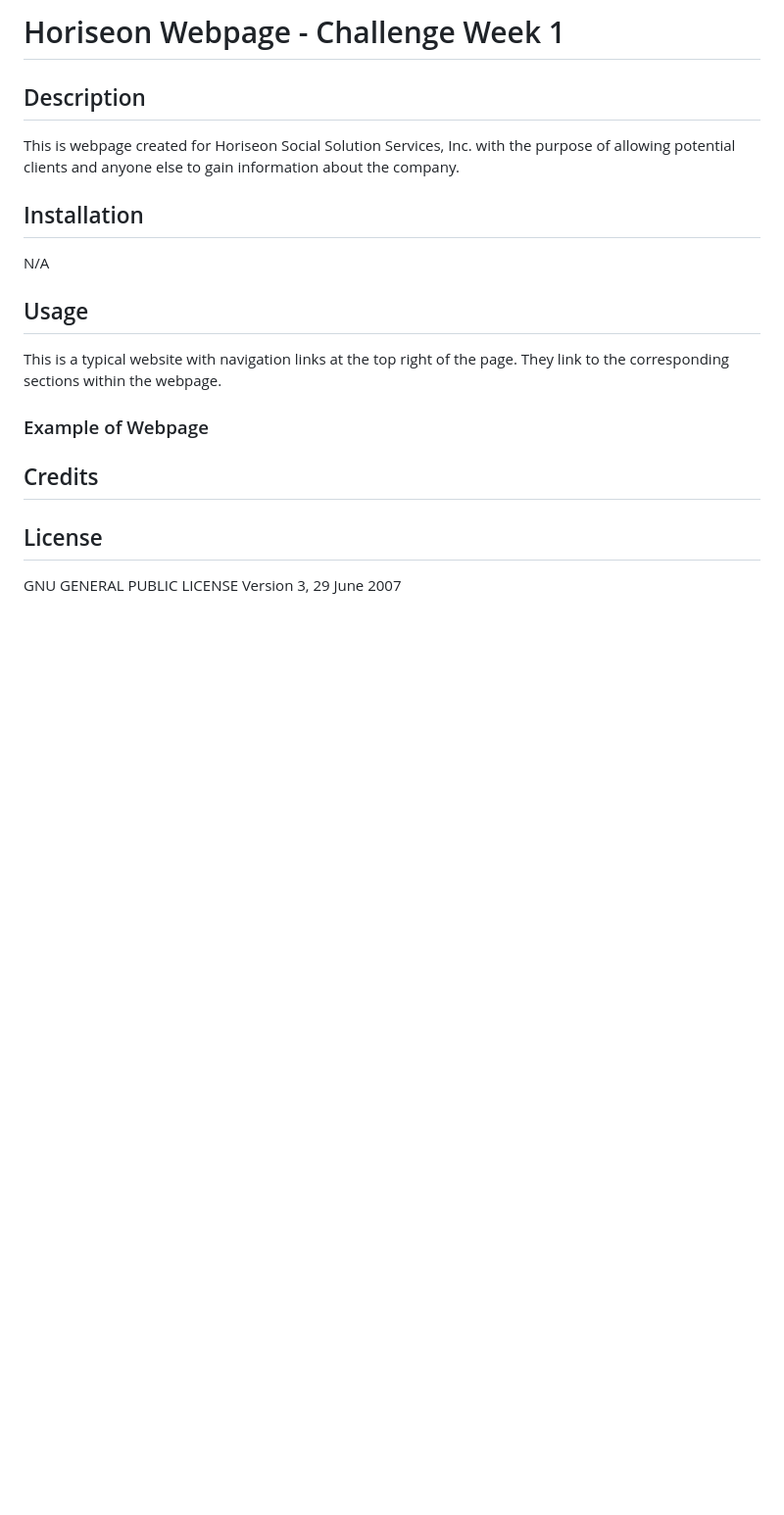
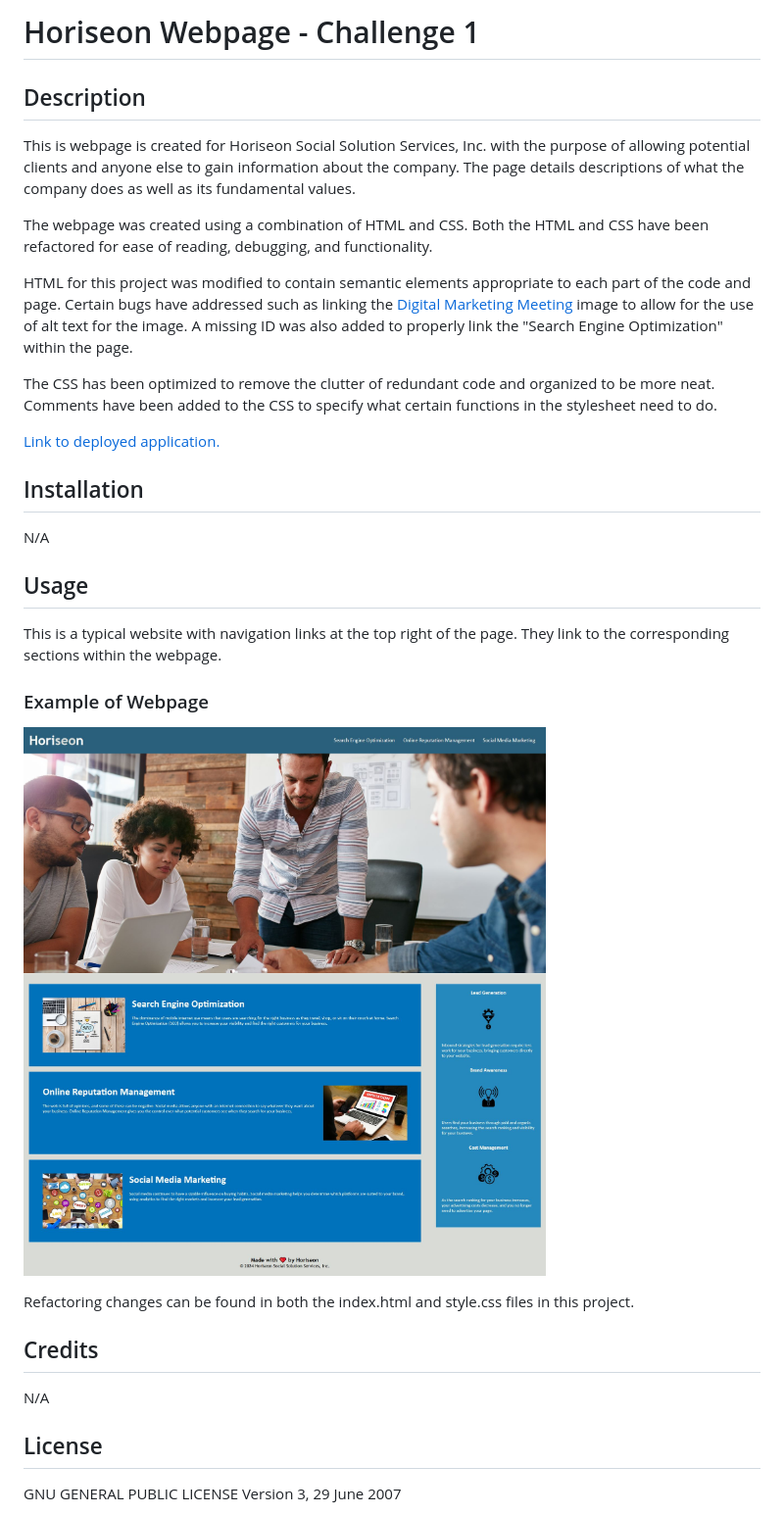
Before and after one commit to EXCervantes/02-challenge, a Markdown page: README.md, the part around the change. Shown: that part at 98% size. Drawn GitHub-style; pictures changed too: assets/images/horiseonscreenshot.jpg (added); blank space fills up the shorter version.

Commit message:
Edited README and added screenshot to assets folder

```diff
--- a/README.md
+++ b/README.md
@@ -1,8 +1,16 @@
-# Horiseon Webpage - Challenge Week 1
+# Horiseon Webpage - Challenge 1
 
 ## Description
 
-This is webpage created for Horiseon Social Solution Services, Inc. with the purpose of allowing potential clients and anyone else to gain information about the company.
+This is webpage is created for Horiseon Social Solution Services, Inc. with the purpose of allowing potential clients and anyone else to gain information about the company. The page details descriptions of what the company does as well as its fundamental values.
+
+The webpage was created using a combination of HTML and CSS. Both the HTML and CSS have been refactored for ease of reading, debugging, and functionality.
+
+HTML for this project was modified to contain semantic elements appropriate to each part of the code and page. Certain bugs have addressed such as linking the [Digital Marketing Meeting](assets/images/digital-marketing-meeting.png) image to allow for the use of alt text for the image. A missing ID was also added to properly link the "Search Engine Optimization" within the page.
+
+The CSS has been optimized to remove the clutter of redundant code and organized to be more neat. Comments have been added to the CSS to specify what certain functions in the stylesheet need to do.
+
+[Link to deployed application.](https://excervantes.github.io/02-challenge/)
 
 ## Installation
 
@@ -13,10 +21,12 @@ N/A
 This is a typical website with navigation links at the top right of the page. They link to the corresponding sections within the webpage.
 
 ### Example of Webpage
+![Website Screenshot](assets/images/horiseonscreenshot.jpg)
 
-
+Refactoring changes can be found in both the index.html and style.css files in this project.
 
 ## Credits
+N/A
 
 ## License
 
```
